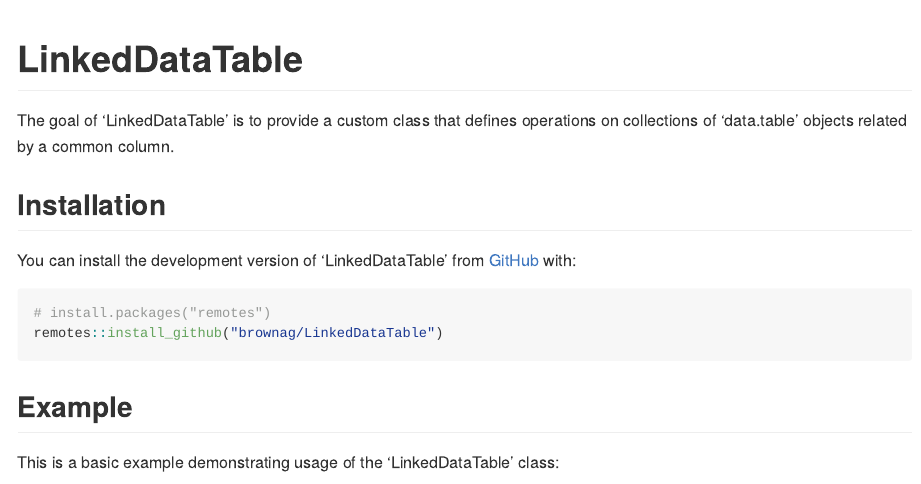
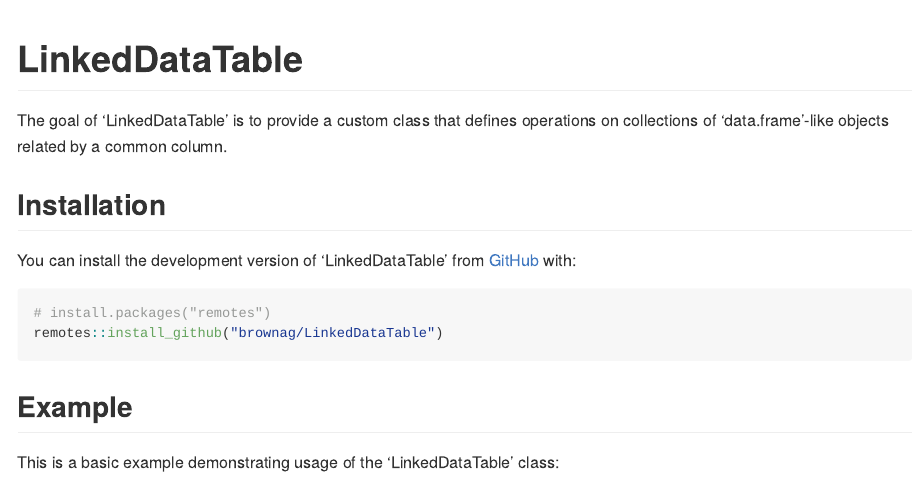
Before and after one commit to brownag/LinkedDataTable, an R Markdown document (README.Rmd): the page in a window 1100 px wide, from its top. The pictures show the output file README.md that the author committed with the source, drawn offline in the style of GitHub.

Commit message:
bump README

```diff
--- a/README.Rmd
+++ b/README.Rmd
@@ -18,7 +18,7 @@
 <!-- badges: start -->
 <!-- badges: end -->
 
-The goal of 'LinkedDataTable' is to provide a custom class that defines operations on collections of 'data.table' objects related by a common column.
+The goal of 'LinkedDataTable' is to provide a custom class that defines operations on collections of 'data.frame'-like objects related by a common column.
 
 ## Installation
 
```
Also changed, not shown: README.md, README.Rmd (2 more changed lines).
